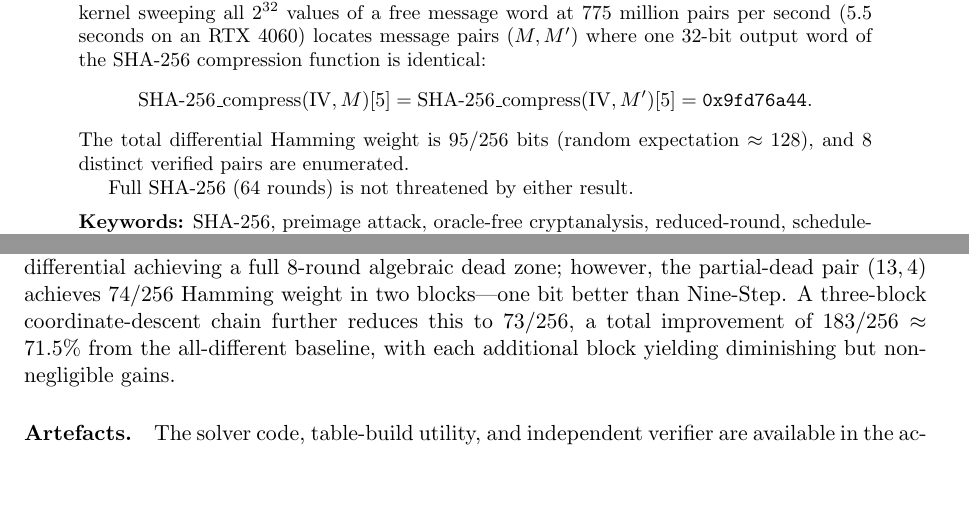
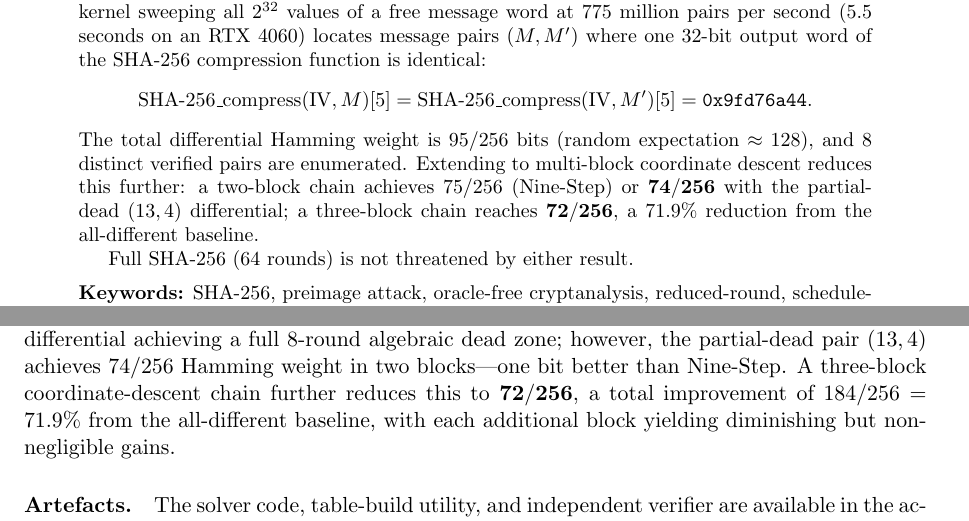
Before and after one commit to kamb-code/sha256-r19-preimage, a LaTeX paper (paper_r19_final.tex): two parts of pages 1 and 13 of 14, joined at a grey line, cut so that both start at the same text, the shorter picture padded with empty space. Compiled offline with pdfLaTeX.

Commit message:
Fix conclusion and abstract to reflect 72/256 three-block result
Updated conclusion: 73→72/256, 183→184/256 (71.9%).
Updated abstract: added one-sentence multi-block summary showing
74/256 two-block (13,4) and 72/256 three-block results.

Co-Authored-By: Claude Sonnet 4.6 <noreply@anthropic.com>

```diff
--- a/paper_r19_final.tex
+++ b/paper_r19_final.tex
@@ -75,7 +75,11 @@ seconds on an RTX 4060) locates message pairs $(M, M')$ where one
 \]
 The total differential Hamming weight is 95/256 bits (random
 expectation $\approx 128$), and 8 distinct verified pairs are
-enumerated.
+enumerated.  Extending to multi-block coordinate descent reduces this
+further: a two-block chain achieves $75/256$ (Nine-Step) or
+$\mathbf{74/256}$ with the partial-dead $(13,4)$ differential;
+a three-block chain reaches $\mathbf{72/256}$, a $71.9\%$ reduction
+from the all-different baseline.
 
 Full SHA-256 (64 rounds) is not threatened by either result.
 
@@ -1107,8 +1111,8 @@ $(0,9)$ is the \emph{unique} two-position differential achieving a
 full 8-round algebraic dead zone; however, the partial-dead pair
 $(13,4)$ achieves $74/256$ Hamming weight in two blocks---one bit
 better than Nine-Step.  A three-block coordinate-descent chain
-further reduces this to $73/256$, a total improvement of
-$183/256 \approx 71.5\%$ from the all-different baseline, with each
+further reduces this to $\mathbf{72/256}$, a total improvement of
+$184/256 = 71.9\%$ from the all-different baseline, with each
 additional block yielding diminishing but non-negligible gains.
 
 \paragraph{Artefacts.}
```
Also changed, not shown: paper_r19_final.pdf.
